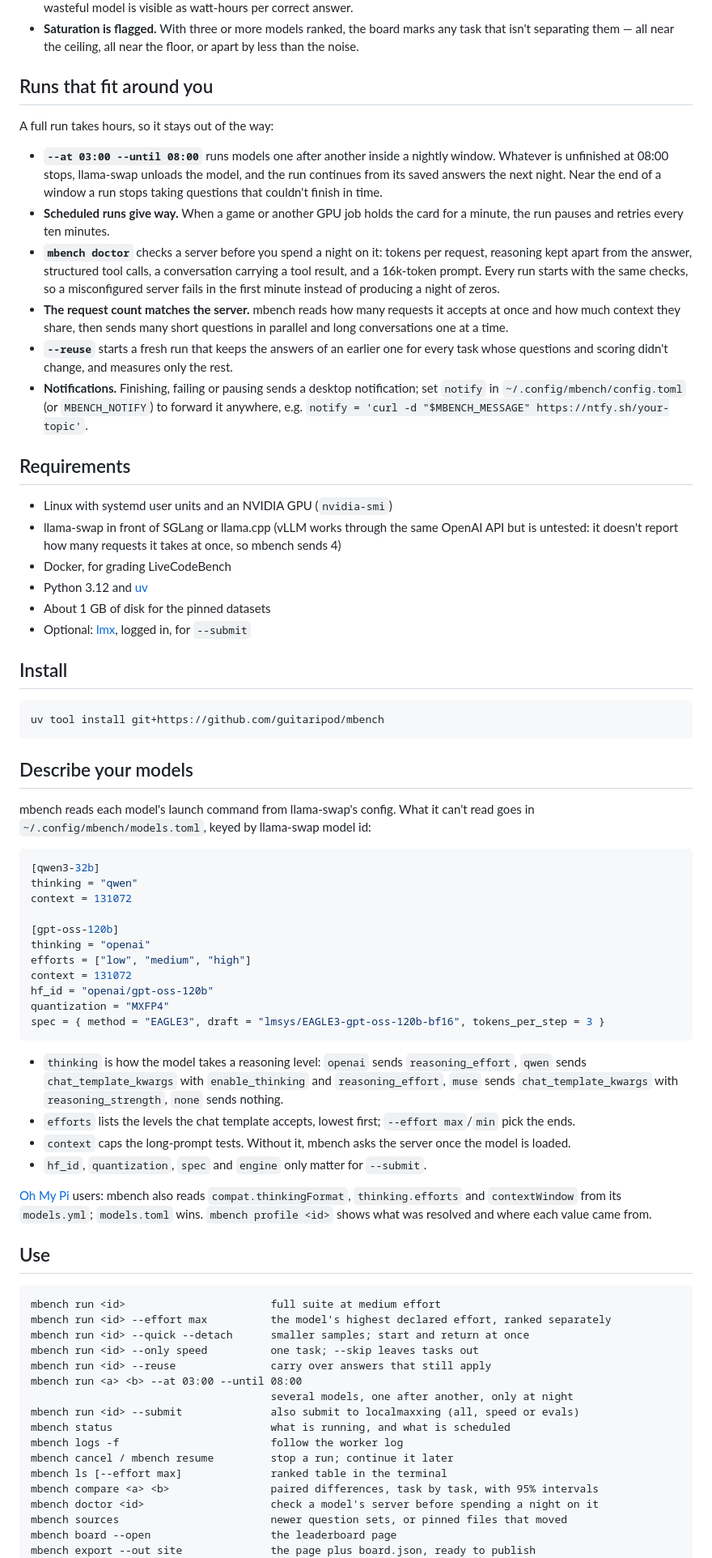
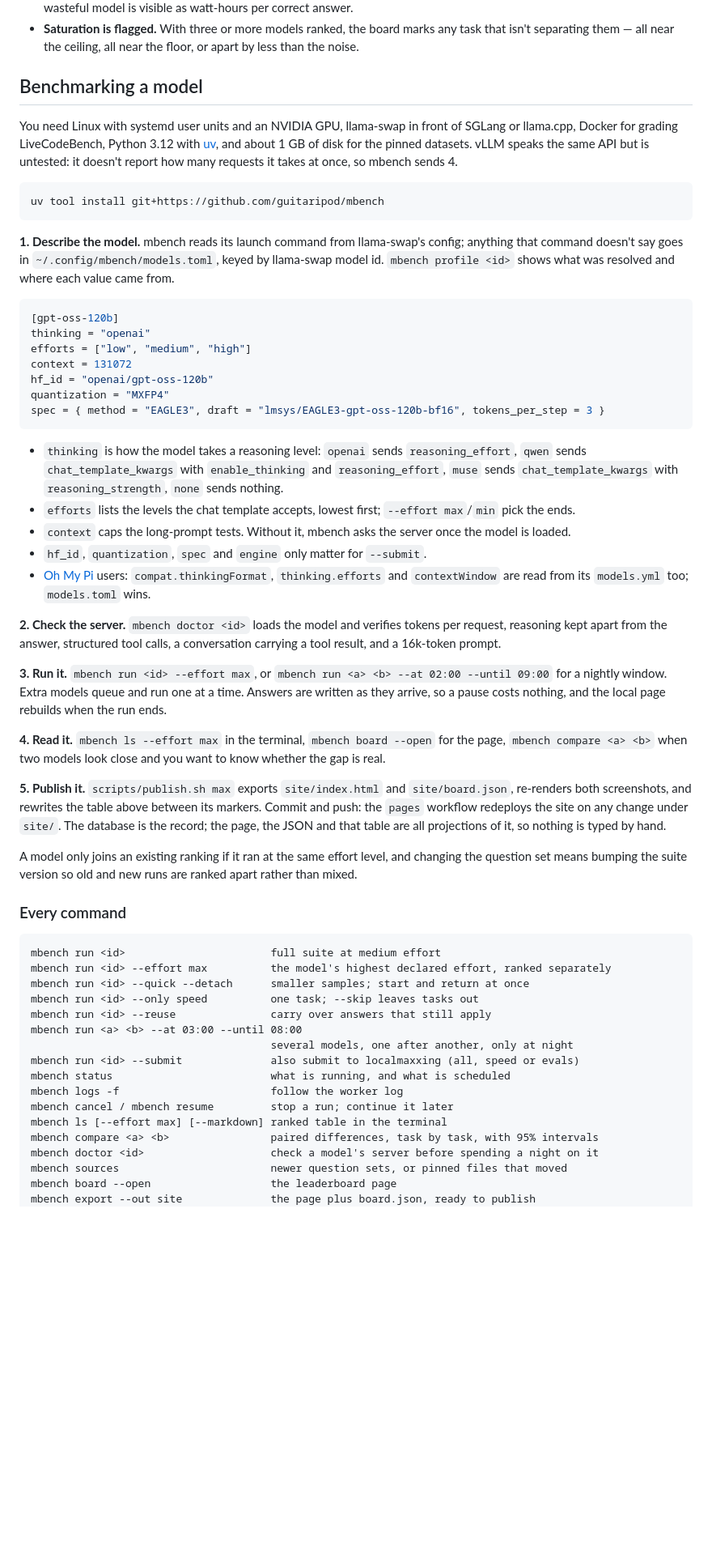
Before and after one commit to guitaripod/mbench, a Markdown page: README.md, the part around one of its changes. Shown at 81% size. Drawn GitHub-style; blank space fills up the shorter version.

Commit message:
README follows the loop: one walkthrough from describing a model to publishing the page, with install, requirements and the command list folded into it

````diff
--- a/README.md
+++ b/README.md
@@ -61,41 +59,17 @@ LiveCodeBench has published nothing newer than April 2025, so models trained aft
 - **Cost as well as speed.** Board energy is integrated across the quality tasks and divided by correct answers, so a fast-but-wasteful model is visible as watt-hours per correct answer.
 - **Saturation is flagged.** With three or more models ranked, the board marks any task that isn't separating them — all near the ceiling, all near the floor, or apart by less than the noise.
 
-## Runs that fit around you
+## Benchmarking a model
 
-A full run takes hours, so it stays out of the way:
-
-- **`--at 03:00 --until 08:00`** runs models one after another inside a nightly window. Whatever is unfinished at 08:00 stops, llama-swap unloads the model, and the run continues from its saved answers the next night. Near the end of a window a run stops taking questions that couldn't finish in time.
-- **Scheduled runs give way.** When a game or another GPU job holds the card for a minute, the run pauses and retries every ten minutes.
-- **`mbench doctor`** checks a server before you spend a night on it: tokens per request, reasoning kept apart from the answer, structured tool calls, a conversation carrying a tool result, and a 16k-token prompt. Every run starts with the same checks, so a misconfigured server fails in the first minute instead of producing a night of zeros.
-- **The request count matches the server.** mbench reads how many requests it accepts at once and how much context they share, then sends many short questions in parallel and long conversations one at a time.
-- **`--reuse`** starts a fresh run that keeps the answers of an earlier one for every task whose questions and scoring didn't change, and measures only the rest.
-- **Notifications.** Finishing, failing or pausing sends a desktop notification; set `notify` in `~/.config/mbench/config.toml` (or `MBENCH_NOTIFY`) to forward it anywhere, e.g. `notify = 'curl -d "$MBENCH_MESSAGE" https://ntfy.sh/your-topic'`.
-
-## Requirements
-
-- Linux with systemd user units and an NVIDIA GPU (`nvidia-smi`)
-- llama-swap in front of SGLang or llama.cpp (vLLM works through the same OpenAI API but is untested: it doesn't report how many requests it takes at once, so mbench sends 4)
-- Docker, for grading LiveCodeBench
-- Python 3.12 and [uv](https://docs.astral.sh/uv/)
-- About 1 GB of disk for the pinned datasets
-- Optional: [lmx](https://github.com/LottoLottoLotto/localmaxxing-cli), logged in, for `--submit`
-
-## Install
+You need Linux with systemd user units and an NVIDIA GPU, llama-swap in front of SGLang or llama.cpp, Docker for grading LiveCodeBench, Python 3.12 with [uv](https://docs.astral.sh/uv/), and about 1 GB of disk for the pinned datasets. vLLM speaks the same API but is untested: it doesn't report how many requests it takes at once, so mbench sends 4.
 
 ```
 uv tool install git+https://github.com/guitaripod/mbench
 ```
 
-## Describe your models
-
-mbench reads each model's launch command from llama-swap's config. What it can't read goes in `~/.config/mbench/models.toml`, keyed by llama-swap model id:
+**1. Describe the model.** mbench reads its launch command from llama-swap's config; anything that command doesn't say goes in `~/.config/mbench/models.toml`, keyed by llama-swap model id. `mbench profile <id>` shows what was resolved and where each value came from.
 
 ```toml
-[qwen3-32b]
-thinking = "qwen"
-context = 131072
-
 [gpt-oss-120b]
 thinking = "openai"
 efforts = ["low", "medium", "high"]
@@ -109,10 +83,19 @@ spec = { method = "EAGLE3", draft = "lmsys/EAGLE3-gpt-oss-120b-bf16", tokens_per
 - `efforts` lists the levels the chat template accepts, lowest first; `--effort max`/`min` pick the ends.
 - `context` caps the long-prompt tests. Without it, mbench asks the server once the model is loaded.
 - `hf_id`, `quantization`, `spec` and `engine` only matter for `--submit`.
+- [Oh My Pi](https://github.com/can1357/oh-my-pi) users: `compat.thinkingFormat`, `thinking.efforts` and `contextWindow` are read from its `models.yml` too; `models.toml` wins.
 
-[Oh My Pi](https://github.com/can1357/oh-my-pi) users: mbench also reads `compat.thinkingFormat`, `thinking.efforts` and `contextWindow` from its `models.yml`; `models.toml` wins. `mbench profile <id>` shows what was resolved and where each value came from.
+**2. Check the server.** `mbench doctor <id>` loads the model and verifies tokens per request, reasoning kept apart from the answer, structured tool calls, a conversation carrying a tool result, and a 16k-token prompt.
 
-## Use
+**3. Run it.** `mbench run <id> --effort max`, or `mbench run <a> <b> --at 02:00 --until 09:00` for a nightly window. Extra models queue and run one at a time. Answers are written as they arrive, so a pause costs nothing, and the local page rebuilds when the run ends.
+
+**4. Read it.** `mbench ls --effort max` in the terminal, `mbench board --open` for the page, `mbench compare <a> <b>` when two models look close and you want to know whether the gap is real.
+
+**5. Publish it.** `scripts/publish.sh max` exports `site/index.html` and `site/board.json`, re-renders both screenshots, and rewrites the table above between its markers. Commit and push: the `pages` workflow redeploys the site on any change under `site/`. The database is the record; the page, the JSON and that table are all projections of it, so nothing is typed by hand.
+
+A model only joins an existing ranking if it ran at the same effort level, and changing the question set means bumping the suite version so old and new runs are ranked apart rather than mixed.
+
+### Every command
 
 ```
 mbench run <id>                       full suite at medium effort
@@ -126,7 +109,7 @@ mbench run <id> --submit              also submit to localmaxxing (all, speed or
 mbench status                         what is running, and what is scheduled
 mbench logs -f                        follow the worker log
 mbench cancel / mbench resume         stop a run; continue it later
-mbench ls [--effort max]              ranked table in the terminal
+mbench ls [--effort max] [--markdown] ranked table in the terminal
 mbench compare <a> <b>                paired differences, task by task, with 95% intervals
 mbench doctor <id>                    check a model's server before spending a night on it
 mbench sources                        newer question sets, or pinned files that moved
````
Also changed, not shown: other parts of README.md (+15 -6 lines), docs/leaderboard-dark.png, docs/leaderboard.png, site/leaderboard-dark.png, site/leaderboard.png, 2 other files.
